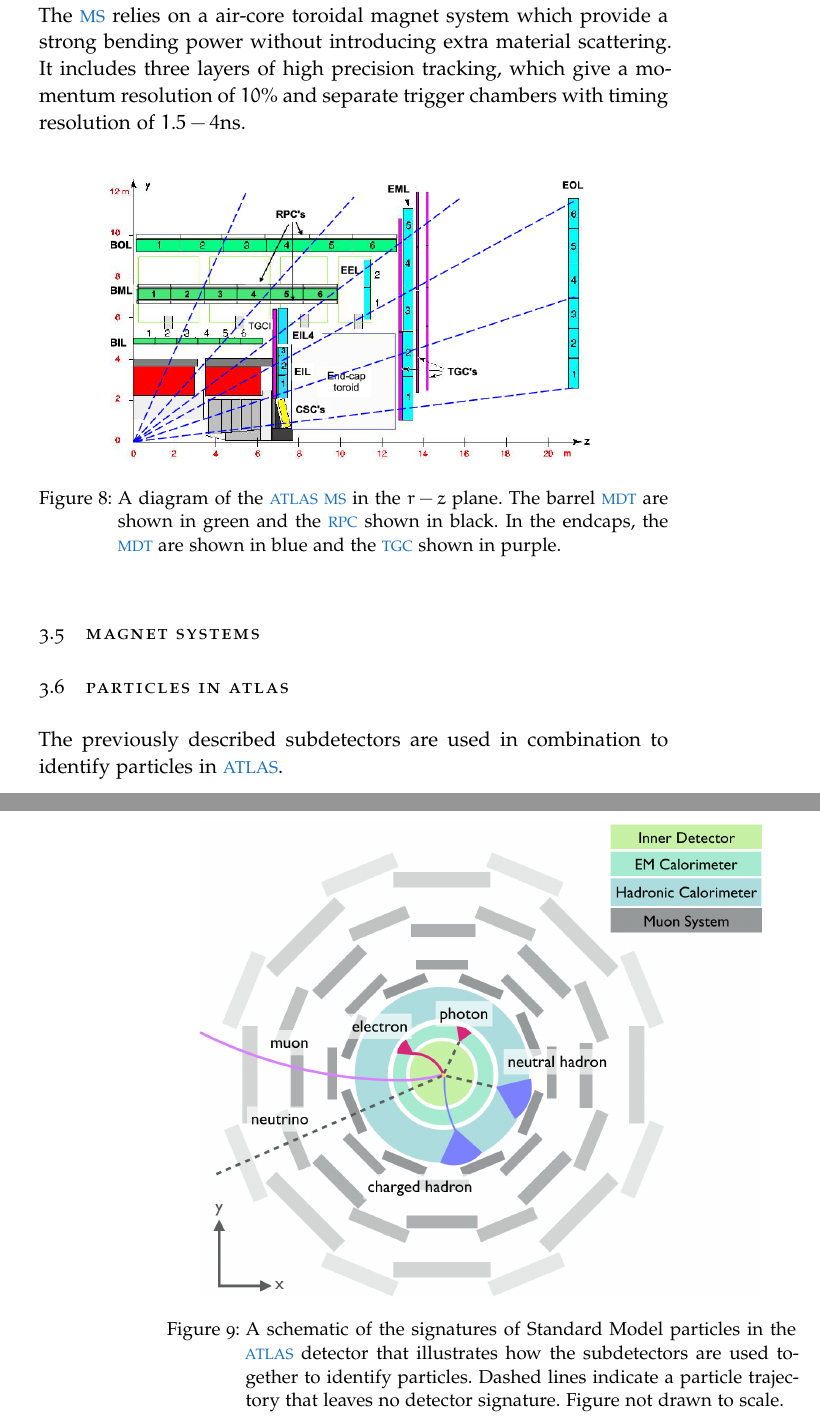
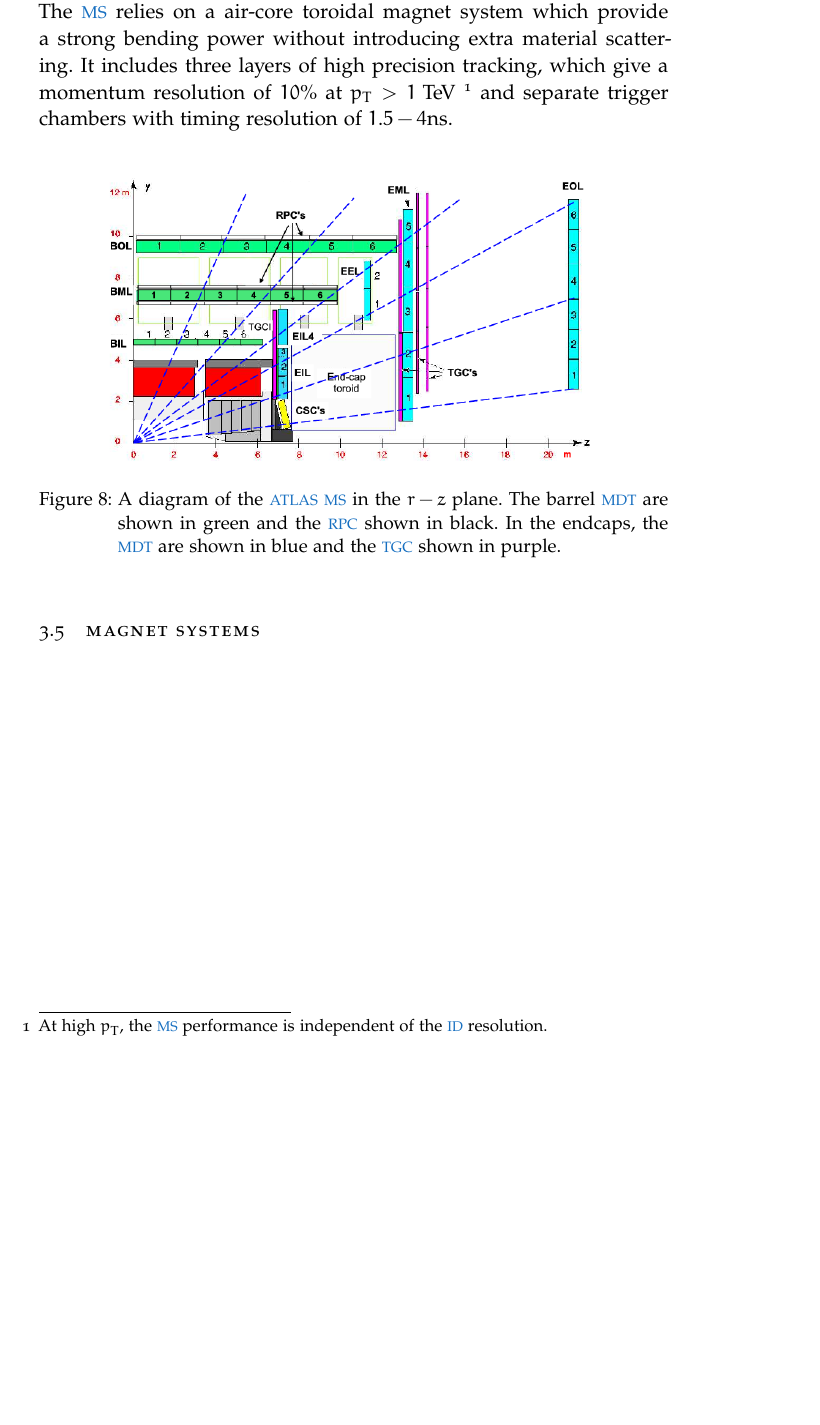
Before and after one commit to lesyahoryn/thesis, a LaTeX thesis (horyn_thesis.tex, which reads Chapters/ATLAS.tex): two parts of pages 43 and 44 of 83 before the commit and part of page 43 of 83 after it, the two joined at a grey line, cut so that both start at the same text, the shorter picture padded with empty space. Compiled offline with pdfLaTeX; a missing font is replaced by an installed copy or a similar font; a LaTeX package or settings file that is missing is left out.

Commit message:
trying to fix something i messed up

```diff
--- a/Chapters/ATLAS.tex
+++ b/Chapters/ATLAS.tex
@@ -77,7 +84,7 @@ The \ac{ATLAS} calorimeters measure the energy of electromagnetic and hadronic p
 
 
 \section{Muon Spectrometer}
-The Muon Spectrometer is the outermost subdetector designed to measure muons, which are too massive to be stopped by the \ac{LAr}. The \ac{MS} relies on a air-core toroidal magnet system which provide a strong bending power without introducing extra material scattering. It includes three layers of high precision tracking, which give a momentum resolution of $10\%$ and separate trigger chambers with timing resolution of $1.5-4 \textrm{ns}$.
+The Muon Spectrometer is the outermost subdetector designed to measure muons, which are too massive to be stopped by the \ac{LAr}. The \ac{MS} relies on a air-core toroidal magnet system which provide a strong bending power without introducing extra material scattering. It includes three layers of high precision tracking, which give a momentum resolution of $10\%$ at $\pT > 1 \TeV$ \footnote{At high \pt, the \ac{MS} performance is independent of the \ac{ID} resolution.} and separate trigger chambers with timing resolution of $1.5-4 \textrm{ns}$.
 
 %$https://cds.cern.ch/record/1631701/files/MuonSpectrometer_profile.png
 \begin{figure}[htbp]
@@ -90,14 +97,3 @@ The Muon Spectrometer is the outermost subdetector designed to measure muons, wh
 
 \section{Magnet Systems}
 \label{sec:magnets}
-
-
-\section{Particles in ATLAS}
-The previously described subdetectors are used in combination to identify particles in \ac{ATLAS}.
-
-\begin{figure}[htbp]
-\centering
-\includegraphics[width=.9\textwidth]{figures/Detector/particle-doodle.png}
-\caption{A schematic of the signatures of Standard Model particles in the \ac{ATLAS} detector that illustrates how the subdetectors are used together to identify particles. Dashed lines indicate a particle trajectory that leaves no detector signature. Figure not drawn to scale. }
-\label{fig:particle-doodles}
-\end{figure}
```
Also changed, not shown: scripts/pages.md (+4 -0 lines), scripts/pages.pdf, scripts/pages.png, Chapters/ATLAS.tex (11 more changed lines).
